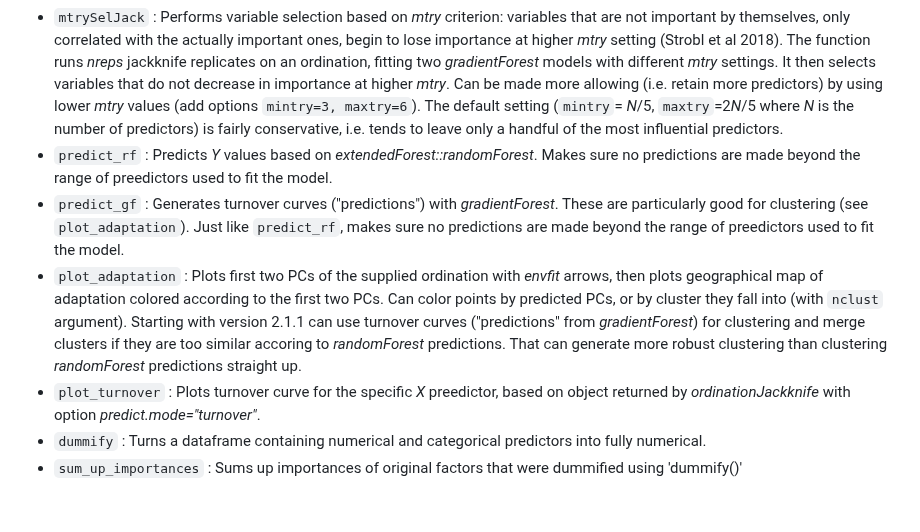
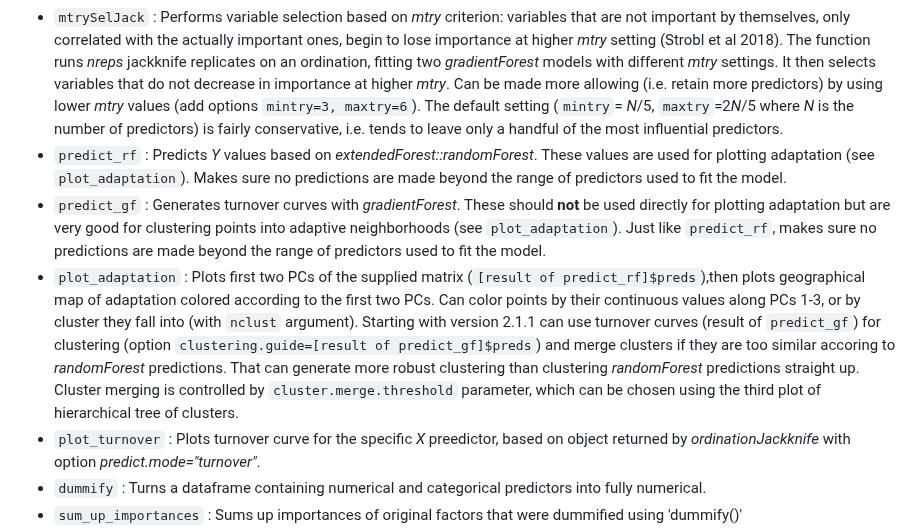
Before and after one commit to z0on/RDA-forest, a Markdown page: README.md, the part around the change. GitHub-like rendering; blank space fills up the shorter version.

```diff
--- a/README.md
+++ b/README.md
@@ -62,9 +62,9 @@ All functions have documentation accessible as usual by asking `?functionName` i
 - `makeGF` : Runs gradient forest analysis on an ordination object made by *vegan::capscale()* or *vegan::rda()*.
 - `ordinationJackknife` : Runs *gradientForest* on *nreps* jackknife replicates, each time rebuilding the ordination withholding a fraction of datapoints (default 0.25).
 - `mtrySelJack` : Performs variable selection based on *mtry* criterion: variables that are not important by themselves, only correlated with the actually important ones, begin to lose importance at higher *mtry* setting (Strobl et al 2018). The function runs *nreps* jackknife replicates on an ordination, fitting two *gradientForest* models with different *mtry* settings. It then selects variables that do not decrease in importance at higher *mtry*. Can be made more allowing (i.e. retain more predictors) by using lower *mtry* values (add options `mintry=3, maxtry=6`). The default setting (`mintry`= *N*/5, `maxtry`=2*N*/5 where *N* is the number of predictors) is fairly conservative, i.e. tends to leave only a handful of the most influential predictors.
-- `predict_rf` : Predicts *Y* values based on *extendedForest::randomForest*. Makes sure no predictions are made beyond the range of preedictors used to fit the model.
-- `predict_gf` : Generates turnover curves ("predictions") with *gradientForest*. These are particularly good for clustering (see `plot_adaptation`). Just like `predict_rf`, makes sure no predictions are made beyond the range of preedictors used to fit the model.
-- `plot_adaptation` : Plots first two PCs of the supplied ordination with *envfit* arrows, then plots geographical map of adaptation colored according to the first two PCs. Can color points by predicted PCs, or by cluster they fall into (with `nclust` argument). Starting with version 2.1.1 can use turnover curves ("predictions" from *gradientForest*) for clustering and merge clusters if they are too similar accoring to *randomForest* predictions. That can generate more robust clustering than clustering *randomForest* predictions straight up.
+- `predict_rf` : Predicts *Y* values based on *extendedForest::randomForest*. These values are used for plotting adaptation (see `plot_adaptation`). Makes sure no predictions are made beyond the range of predictors used to fit the model.
+- `predict_gf` : Generates turnover curves with *gradientForest*. These should **not** be used directly for plotting adaptation but are very good for clustering points into adaptive neighborhoods (see `plot_adaptation`). Just like `predict_rf`, makes sure no predictions are made beyond the range of predictors used to fit the model.
+- `plot_adaptation` : Plots first two PCs of the supplied matrix (`[result of predict_rf]$preds`),then plots geographical map of adaptation colored according to the first two PCs. Can color points by their continuous values along PCs 1-3, or by cluster they fall into (with `nclust` argument). Starting with version 2.1.1 can use turnover curves (result of `predict_gf`) for clustering (option `clustering.guide=[result of predict_gf]$preds`) and merge clusters if they are too similar accoring to *randomForest* predictions. That can generate more robust clustering than clustering *randomForest* predictions straight up. Cluster merging is controlled by `cluster.merge.threshold` parameter, which can be chosen using the third plot of hierarchical tree of clusters.
 - `plot_turnover` : Plots turnover curve for the specific *X* preedictor, based on object returned by *ordinationJackknife* with option *predict.mode="turnover"*.
 - `dummify` : Turns a dataframe containing numerical and categorical predictors into fully numerical.
 - `sum_up_importances` : Sums up importances of original factors that were dummified using 'dummify()'
```
